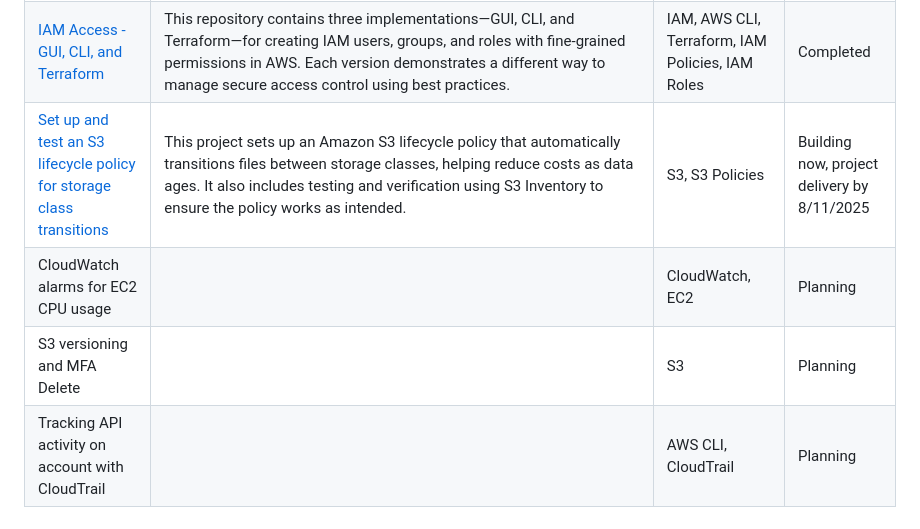
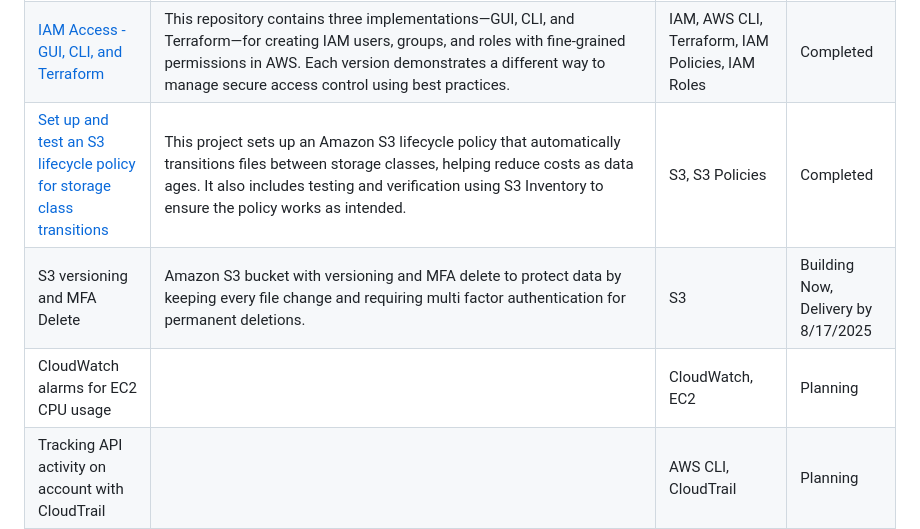
Before and after one commit to jayshun2/jayshun_aws_portfolio, a Markdown page: README.md, the part around the change. GitHub-like rendering.

```diff
--- a/README.md
+++ b/README.md
@@ -14,8 +14,8 @@ Welcome to my AWS Cloud Portfolio! This repository has been broken out into mult
 | [EC2 SSH](https://github.com/jayshun2/PRJ003-EC2_SSH) | This project walks through launching a Linux-based EC2 instance on Amazon Web Services (AWS) and securely connecting to it via SSH. This is a foundational skill for anyone getting started with AWS or cloud infrastructure. You'll gain practical experience with virtual machines, secure access control, and basic network configuration in the AWS environment. | EC2, VPC, Security Groups, Key Pairs | Completed |
 | [VPC Public and Private Subnets](https://github.com/jayshun2/PRJ004-VPC-Subnets) | Create a secure and scalable AWS network using a Virtual Private Cloud (VPC) with public and private subnets. This project demonstrates how to separate internet-facing resources from internal infrastructure using best practices like NAT gateways, route tables, and subnet isolation. | VPC, Subnets, Internet Gateway (IGW), NAT Gateway, Route Tables, EC2 | Completed |
 | [IAM Access - GUI, CLI, and Terraform](https://github.com/jayshun2/PRJ005-iam-access) | This repository contains three implementations—GUI, CLI, and Terraform—for creating IAM users, groups, and roles with fine-grained permissions in AWS. Each version demonstrates a different way to manage secure access control using best practices. | IAM, AWS CLI, Terraform, IAM Policies, IAM Roles | Completed |
-| [Set up and test an S3 lifecycle policy for storage class transitions](https://github.com/jayshun2/PRJ006-S3-Lifecycle-Policies/) | This project sets up an Amazon S3 lifecycle policy that automatically transitions files between storage classes, helping reduce costs as data ages. It also includes testing and verification using S3 Inventory to ensure the policy works as intended. | S3, S3 Policies | Building now, project delivery by 8/11/2025 |
+| [Set up and test an S3 lifecycle policy for storage class transitions](https://github.com/jayshun2/PRJ006-S3-Lifecycle-Policies/) | This project sets up an Amazon S3 lifecycle policy that automatically transitions files between storage classes, helping reduce costs as data ages. It also includes testing and verification using S3 Inventory to ensure the policy works as intended. | S3, S3 Policies | Completed |
+| S3 versioning and MFA Delete | Amazon S3 bucket with versioning and MFA delete to protect data by keeping every file change and requiring multi factor authentication for permanent deletions. | S3 | Building Now, Delivery by 8/17/2025 |
 | CloudWatch alarms for EC2 CPU usage | | CloudWatch, EC2 | Planning |
-| S3 versioning and MFA Delete | | S3 | Planning |
 | Tracking API activity on account with CloudTrail | | AWS CLI, CloudTrail | Planning |
 | AWS Budgets and Cost Alerts | | | Planning |
```
